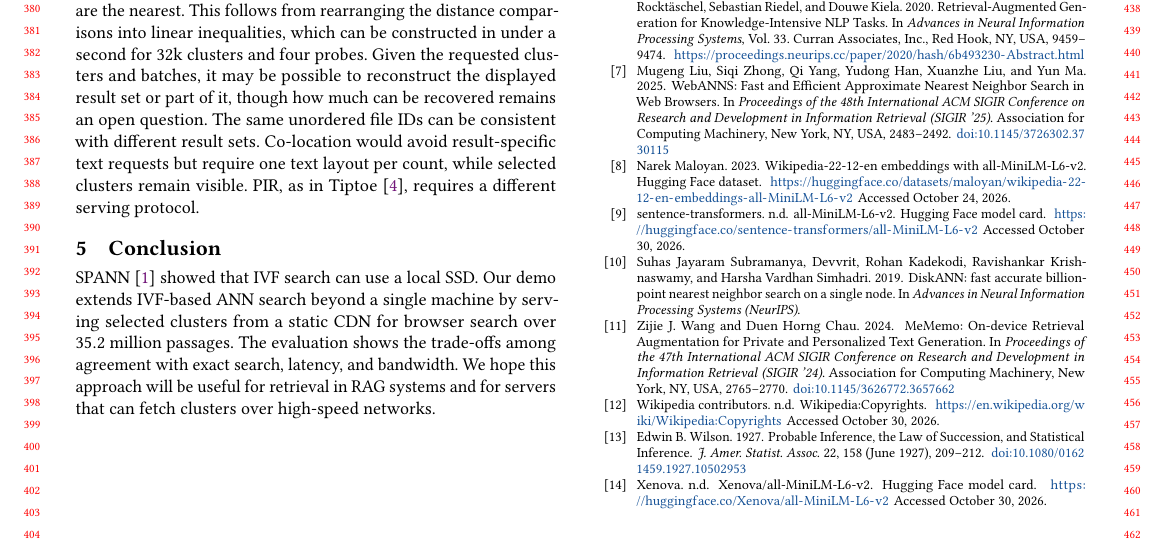
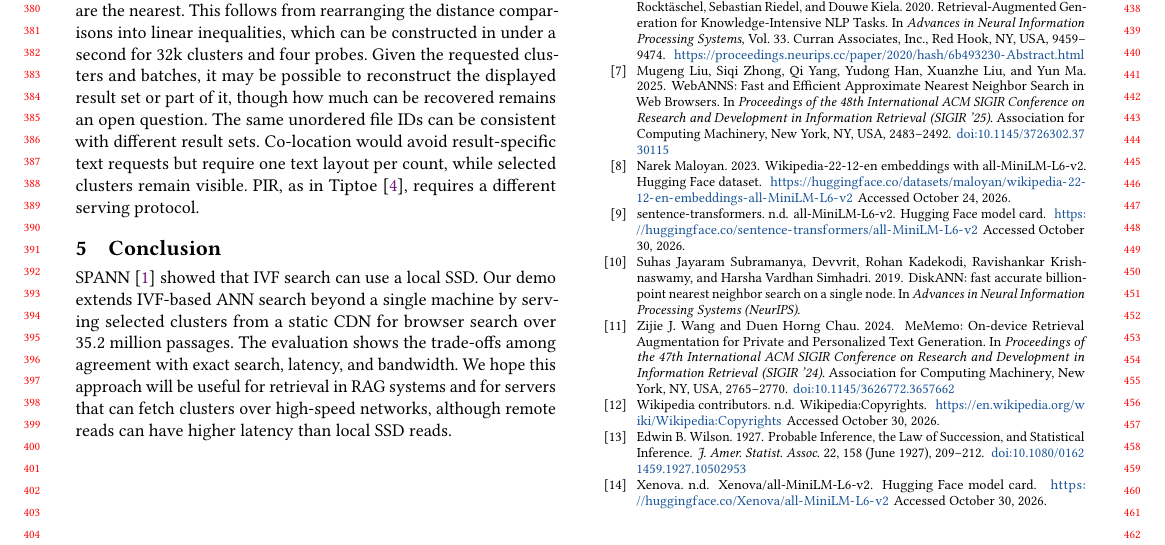
Before and after one commit to DavidDenisov/ANN-on-the-Web, a LaTeX paper (paper/main.tex): part of page 4 of 4, cut so that both start at the same text. Compiled offline with pdfLaTeX.

Commit message:
Qualify remote read latency in the conclusion

```diff
--- a/paper/main.tex
+++ b/paper/main.tex
@@ -196,7 +196,7 @@ The timings cover controlled workloads and one live question. Latency across div
 The open-source client processes query text and embeddings locally. Model and runtime assets load from Hugging Face and jsDelivr. A host, CDN or network observer may link IP addresses and timing to the IDs of requested clusters and text batches. With known centroids, the requested clusters immediately define the region of query embeddings for which those centroids are the nearest. This follows from rearranging the distance comparisons into linear inequalities, which can be constructed in under a second for 32k clusters and four probes. Given the requested clusters and batches, it may be possible to reconstruct the displayed result set or part of it, though how much can be recovered remains an open question. The same unordered file IDs can be consistent with different result sets. Co-location would avoid result-specific text requests but require one text layout per count, while selected clusters remain visible. PIR, as in Tiptoe~\cite{Tiptoe}, requires a different serving protocol.
 
 \section{Conclusion}
-SPANN~\cite{spann} showed that IVF search can use a local SSD. Our demo extends IVF-based ANN search beyond a single machine by serving selected clusters from a static CDN for browser search over $35.2$ million passages. The evaluation shows the trade-offs among agreement with exact search, latency, and bandwidth. We hope this approach will be useful for retrieval in RAG systems and for servers that can fetch clusters over high-speed networks.
+SPANN~\cite{spann} showed that IVF search can use a local SSD. Our demo extends IVF-based ANN search beyond a single machine by serving selected clusters from a static CDN for browser search over $35.2$ million passages. The evaluation shows the trade-offs among agreement with exact search, latency, and bandwidth. We hope this approach will be useful for retrieval in RAG systems and for servers that can fetch clusters over high-speed networks, although remote reads can have higher latency than local SSD reads.
 
 \Needspace{18\baselineskip}
 \section{Ethical use of data}
```
Also changed, not shown: paper/main.pdf.
